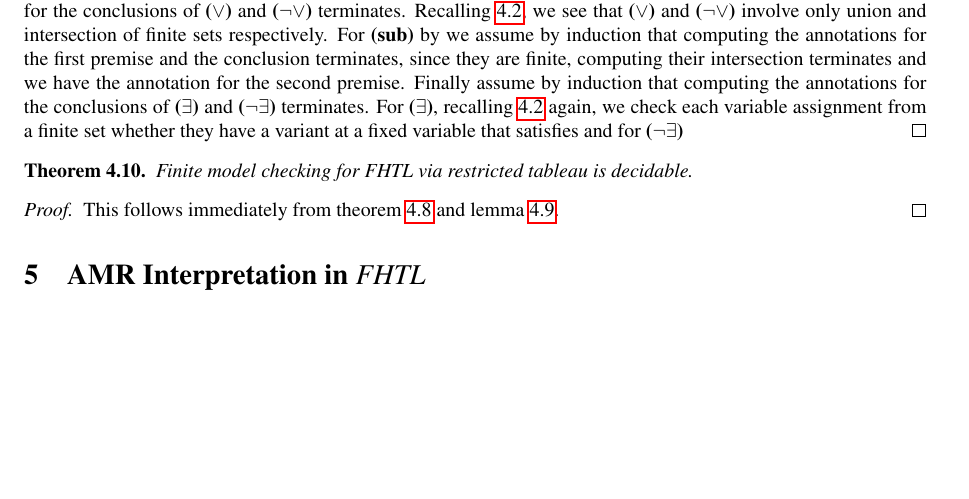
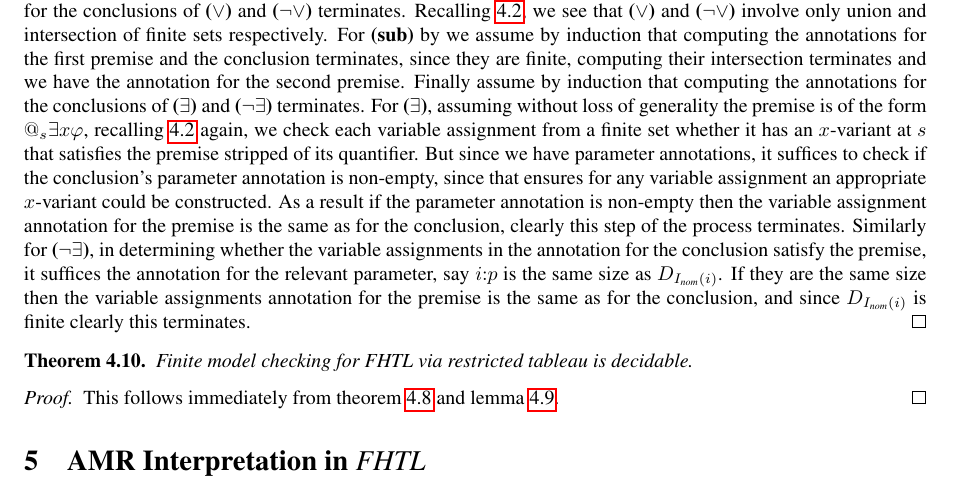
Before and after one commit to Eli-Goldner/masters-thesis, a LaTeX thesis (thesis.tex): part of page 11 of 16, cut so that both start at the same text, the shorter picture padded with empty space. Compiled offline with pdfLaTeX.

Commit message:
modified:   thesis.pdf `	modified:   thesis.tex

```diff
--- a/thesis.tex
+++ b/thesis.tex
@@ -1532,10 +1532,21 @@ conclusions and their premises.
   premise.
   Finally assume by induction that computing the annotations for the conclusions of
   {\bf ($\exists$)} and {\bf ($\neg \exists$)} terminates.
-  For {\bf ($\exists$)}, recalling \ref{finite-vars} again,
-  we check each variable assignment from a finite set whether they have
-  a variant at a fixed variable that satisfies
-  and for {\bf ($\neg \exists$)}
+  For {\bf ($\exists$)}, assuming without loss of generality the
+  premise is of the form $@_s \exists x \phi$, recalling \ref{finite-vars} again,
+  we check each variable assignment from a finite set whether it has
+  an $x$-variant at $s$ that satisfies the premise stripped of its quantifier.
+  But since we have parameter annotations,
+  it suffices to check if the conclusion's parameter annotation is non-empty,
+  since that ensures for any variable assignment an appropriate $x$-variant could be constructed.
+  As a result if the parameter annotation is non-empty then the variable assignment annotation
+  for the premise is the same as for the conclusion, clearly this step of the process terminates.
+  Similarly for {\bf ($\neg \exists$)}, in determining whether the variable assignments in
+  the annotation for the conclusion satisfy the premise, it suffices the annotation for the
+  relevant parameter, say $i:p$ is the same size as $D_{I_{\textit{nom}}(i)}$.
+  If they are the same size then the variable assignments
+  annotation for the premise is the same as for the conclusion,
+  and since $D_{I_{\textit{nom}}(i)}$ is finite clearly this terminates.
 \end{proof}
 
 \begin{theorem}
```
Also changed, not shown: thesis.pdf.
